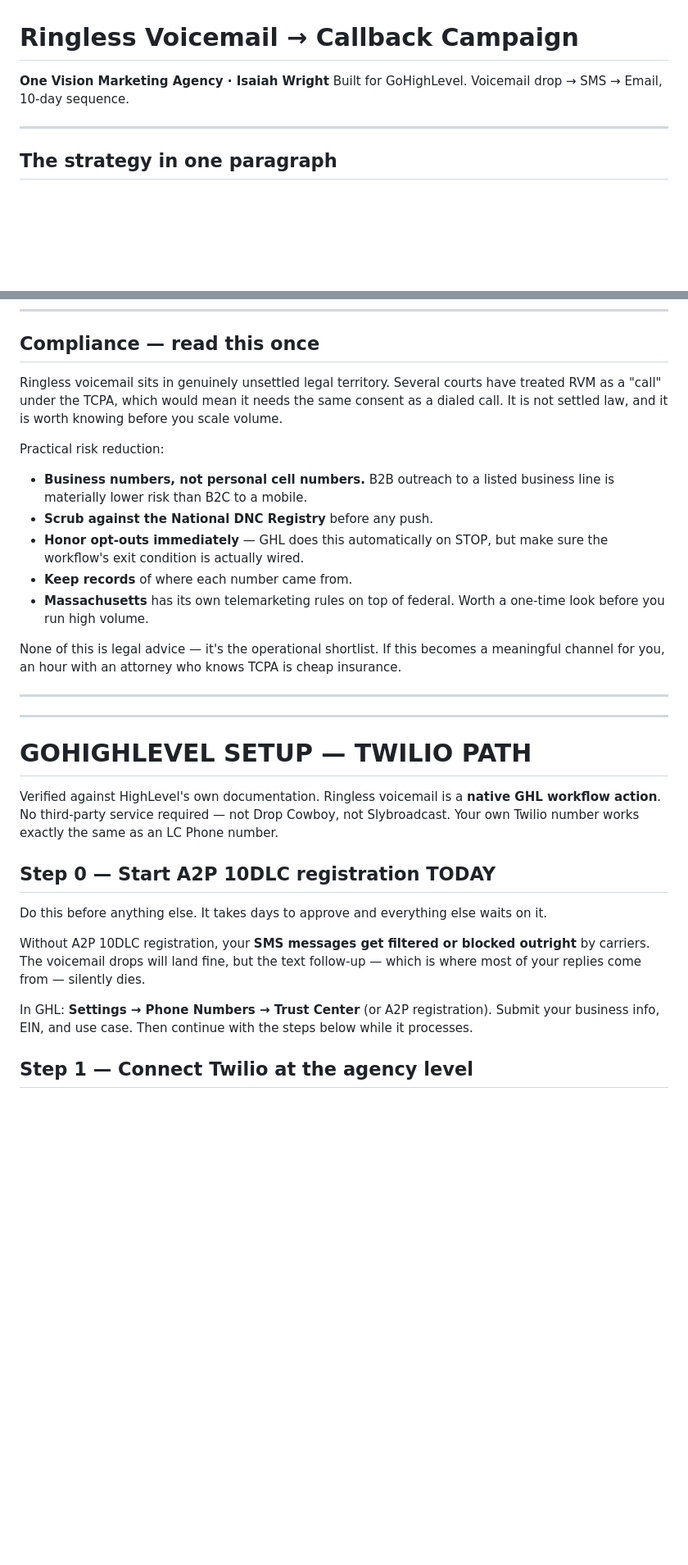
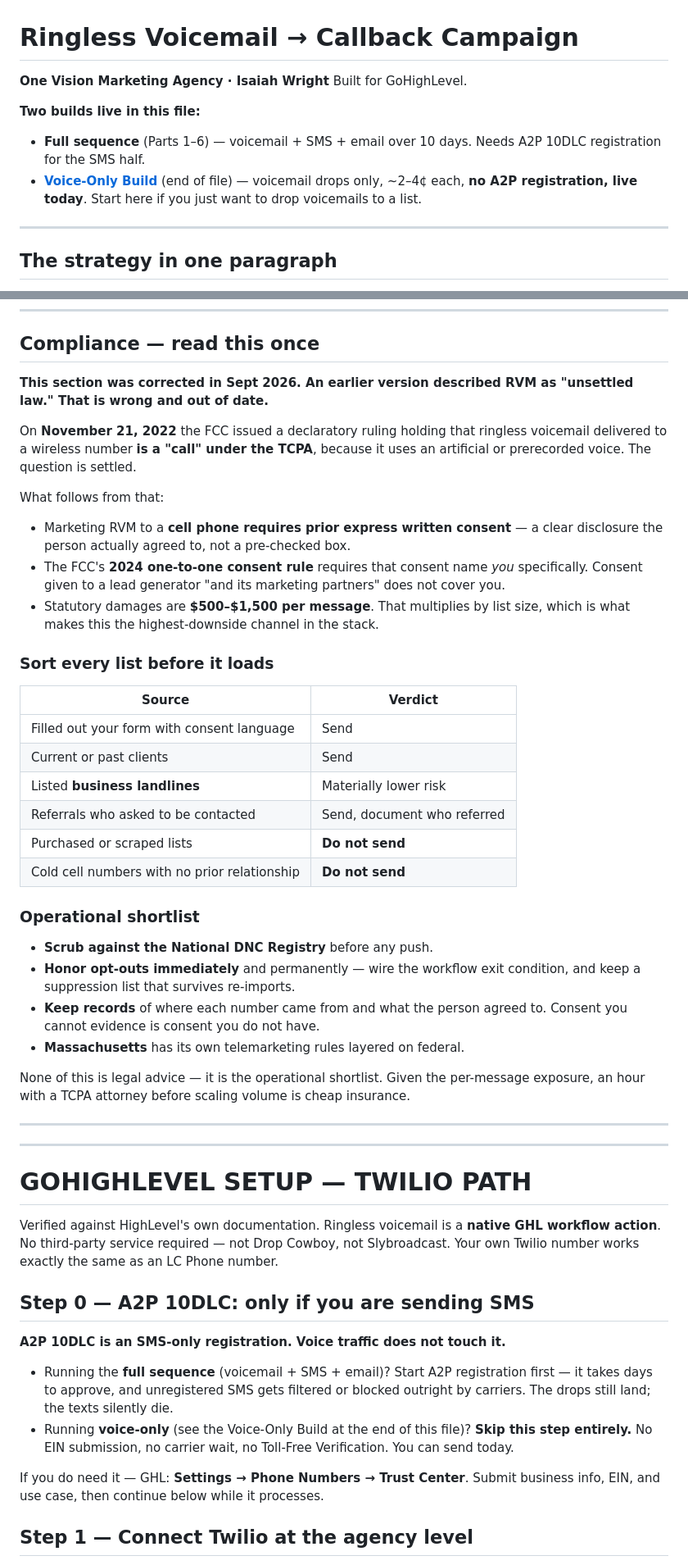
Before and after one commit to pradazay1-code/marketing-Sauce, a Markdown page: clients/onevision-marketing/voicemail-drop-campaign.md, 2 parts joined by grey strips. Shown at 82% size. GitHub-like rendering; blank space fills up the shorter version.

```diff
--- a/clients/onevision-marketing/voicemail-drop-campaign.md
+++ b/clients/onevision-marketing/voicemail-drop-campaign.md
@@ -1,6 +1,13 @@
 # Ringless Voicemail → Callback Campaign
 **One Vision Marketing Agency · Isaiah Wright**
-Built for GoHighLevel. Voicemail drop → SMS → Email, 10-day sequence.
+Built for GoHighLevel.
+
+**Two builds live in this file:**
+- **Full sequence** (Parts 1–6) — voicemail + SMS + email over 10 days. Needs
+  A2P 10DLC registration for the SMS half.
+- **[Voice-Only Build](#voice-only-build--the-cheap-no-registration-path)** (end
+  of file) — voicemail drops only, ~2–4¢ each, **no A2P registration, live
+  today**. Start here if you just want to drop voicemails to a list.
 
 ---
 
@@ -309,24 +316,46 @@ was built for — wire it to this workflow and the response is instant.
 
 ## Compliance — read this once
 
-Ringless voicemail sits in genuinely unsettled legal territory. Several courts
-have treated RVM as a "call" under the TCPA, which would mean it needs the same
-consent as a dialed call. It is not settled law, and it is worth knowing before
-you scale volume.
+**This section was corrected in Sept 2026. An earlier version described RVM as
+"unsettled law." That is wrong and out of date.**
 
-Practical risk reduction:
-- **Business numbers, not personal cell numbers.** B2B outreach to a listed
-  business line is materially lower risk than B2C to a mobile.
+On **November 21, 2022** the FCC issued a declaratory ruling holding that
+ringless voicemail delivered to a wireless number **is a "call" under the TCPA**,
+because it uses an artificial or prerecorded voice. The question is settled.
+
+What follows from that:
+
+- Marketing RVM to a **cell phone requires prior express written consent** — a
+  clear disclosure the person actually agreed to, not a pre-checked box.
+- The FCC's **2024 one-to-one consent rule** requires that consent name *you*
+  specifically. Consent given to a lead generator "and its marketing partners"
+  does not cover you.
+- Statutory damages are **$500–$1,500 per message**. That multiplies by list
+  size, which is what makes this the highest-downside channel in the stack.
+
+### Sort every list before it loads
+
+| Source | Verdict |
+|---|---|
+| Filled out your form with consent language | Send |
+| Current or past clients | Send |
+| Listed **business landlines** | Materially lower risk |
+| Referrals who asked to be contacted | Send, document who referred |
+| Purchased or scraped lists | **Do not send** |
+| Cold cell numbers with no prior relationship | **Do not send** |
+
+### Operational shortlist
+
 - **Scrub against the National DNC Registry** before any push.
-- **Honor opt-outs immediately** — GHL does this automatically on STOP, but make
-  sure the workflow's exit condition is actually wired.
-- **Keep records** of where each number came from.
-- **Massachusetts** has its own telemarketing rules on top of federal. Worth a
-  one-time look before you run high volume.
+- **Honor opt-outs immediately** and permanently — wire the workflow exit
+  condition, and keep a suppression list that survives re-imports.
+- **Keep records** of where each number came from and what the person agreed to.
+  Consent you cannot evidence is consent you do not have.
+- **Massachusetts** has its own telemarketing rules layered on federal.
 
-None of this is legal advice — it's the operational shortlist. If this becomes a
-meaningful channel for you, an hour with an attorney who knows TCPA is cheap
-insurance.
+None of this is legal advice — it is the operational shortlist. Given the
+per-message exposure, an hour with a TCPA attorney before scaling volume is
+cheap insurance.
 
 ---
 
@@ -339,16 +368,19 @@ Verified against HighLevel's own documentation. Ringless voicemail is a **native
 GHL workflow action**. No third-party service required — not Drop Cowboy, not
 Slybroadcast. Your own Twilio number works exactly the same as an LC Phone number.
 
-## Step 0 — Start A2P 10DLC registration TODAY
+## Step 0 — A2P 10DLC: only if you are sending SMS
 
-Do this before anything else. It takes days to approve and everything else waits on it.
+**A2P 10DLC is an SMS-only registration. Voice traffic does not touch it.**
 
-Without A2P 10DLC registration, your **SMS messages get filtered or blocked outright**
-by carriers. The voicemail drops will land fine, but the text follow-up — which is where
-most of your replies come from — silently dies.
+- Running the **full sequence** (voicemail + SMS + email)? Start A2P registration
+  first — it takes days to approve, and unregistered SMS gets filtered or blocked
+  outright by carriers. The drops still land; the texts silently die.
+- Running **voice-only** (see the Voice-Only Build at the end of this file)?
+  **Skip this step entirely.** No EIN submission, no carrier wait, no Toll-Free
+  Verification. You can send today.
 
-In GHL: **Settings → Phone Numbers → Trust Center** (or A2P registration). Submit your
-business info, EIN, and use case. Then continue with the steps below while it processes.
+If you do need it — GHL: **Settings → Phone Numbers → Trust Center**. Submit
+business info, EIN, and use case, then continue below while it processes.
 
 ## Step 1 — Connect Twilio at the agency level
 
```
Also changed, not shown: other parts of clients/onevision-marketing/voicemail-drop-campaign.md (+119 -0 lines).
